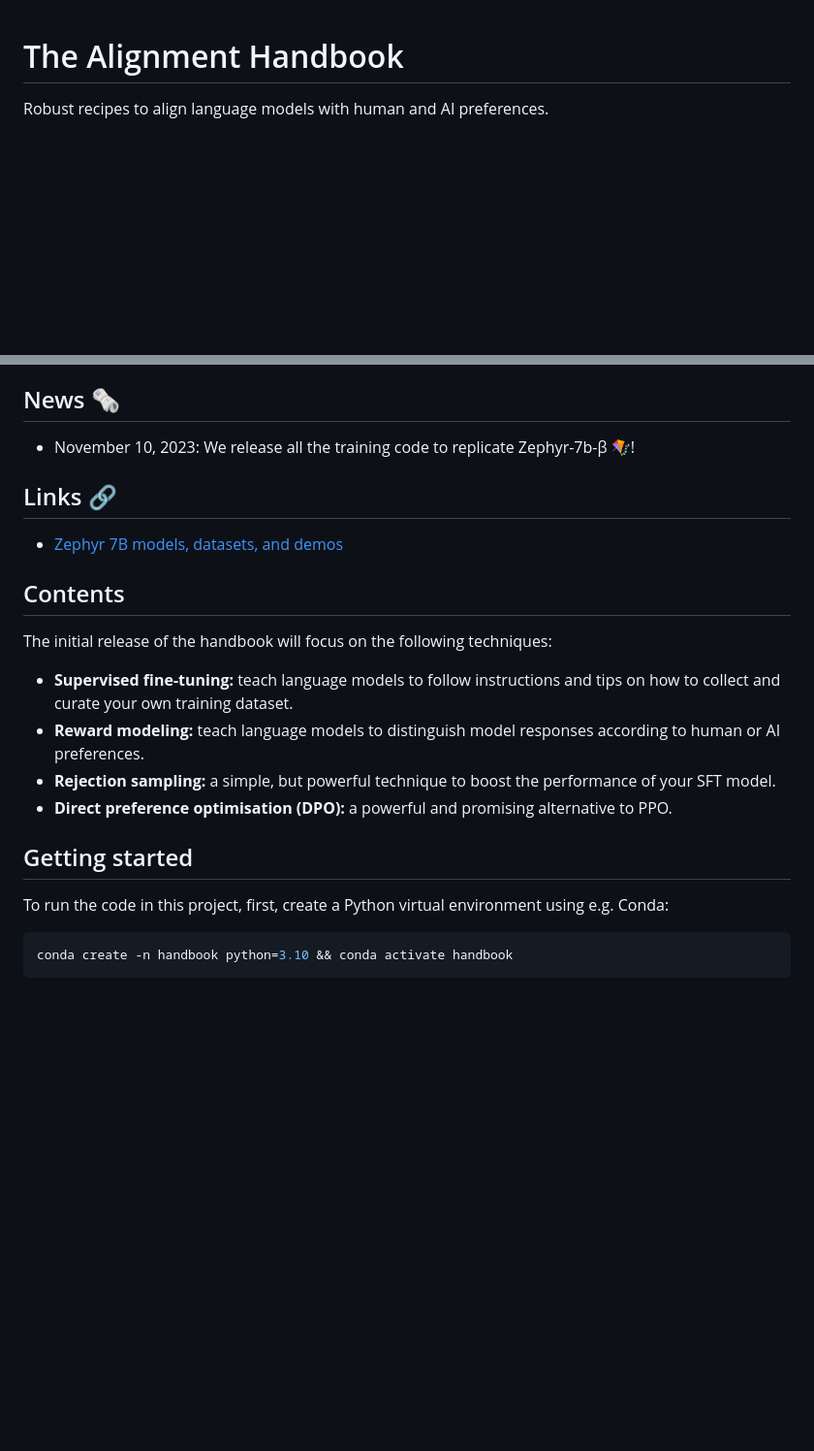
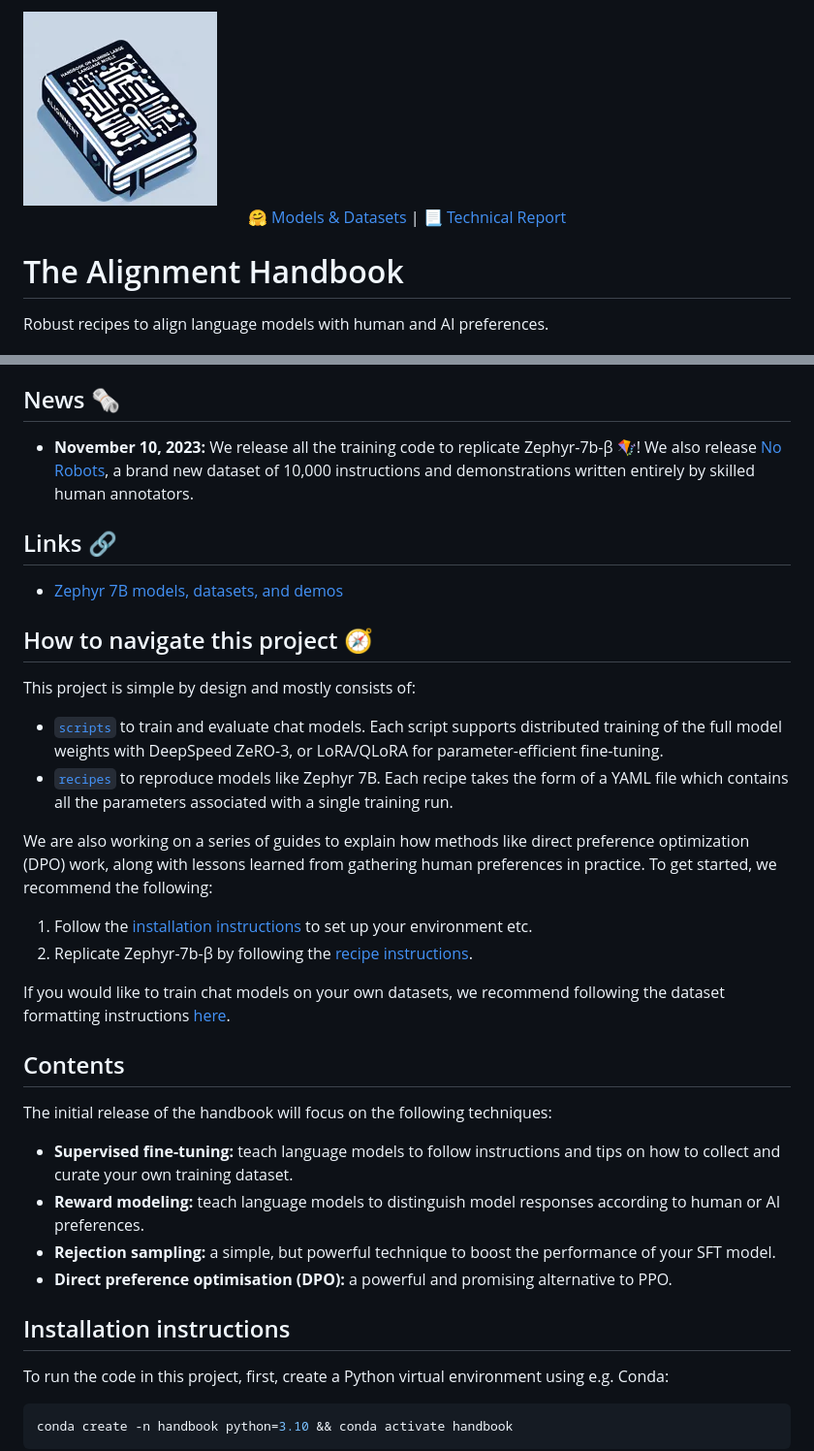
Before and after one commit to huggingface/alignment-handbook, a Markdown page: README.md, 2 parts joined by grey strips. Shown at 97% size. Rendered like a GitHub page; pictures changed too: assets/handbook.png (added); blank space fills up the shorter version.

```diff
--- a/README.md
+++ b/README.md
@@ -1,3 +1,9 @@
+<img src="https://raw.githubusercontent.com/huggingface/alignment-handbook/main/assets/handbook.png">
+
+<p align="center">
+    🤗 <a href="https://huggingface.co/collections/alignment-handbook/handbook-v01-models-and-datasets-654e424d22e6880da5ebc015" target="_blank">Models & Datasets</a> | 📃 <a href="https://arxiv.org/abs/2310.16944" target="_blank">Technical Report</a>
+</p>
+
 # The Alignment Handbook
 
 Robust recipes to align language models with human and AI preferences.
@@ -12,11 +18,25 @@ The Alignment Handbook aims to fill that gap by providing the community with a s
 
 ## News 🗞️
 
-* November 10, 2023: We release all the training code to replicate Zephyr-7b-β 🪁!
+* **November 10, 2023:** We release all the training code to replicate Zephyr-7b-β 🪁! We also release [No Robots](https://huggingface.co/datasets/HuggingFaceH4/no_robots), a brand new dataset of 10,000 instructions and demonstrations written entirely by skilled human annotators.
 
 ## Links 🔗
 
 * [Zephyr 7B models, datasets, and demos](https://huggingface.co/collections/HuggingFaceH4/zephyr-7b-6538c6d6d5ddd1cbb1744a66)
+
+## How to navigate this project 🧭
+
+This project is simple by design and mostly consists of:
+
+* [`scripts`](./scripts/) to train and evaluate chat models. Each script supports distributed training of the full model weights with DeepSpeed ZeRO-3, or LoRA/QLoRA for parameter-efficient fine-tuning.
+* [`recipes`](./recipes/) to reproduce models like Zephyr 7B. Each recipe takes the form of a YAML file which contains all the parameters associated with a single training run.
+
+We are also working on a series of guides to explain how methods like direct preference optimization (DPO) work, along with lessons learned from gathering human preferences in practice. To get started, we recommend the following:
+
+1. Follow the [installation instructions](#installation-instructions) to set up your environment etc.
+2. Replicate Zephyr-7b-β by following the [recipe instructions](./recipes/zephyr-7b-beta/README.md).
+
+If you would like to train chat models on your own datasets, we recommend following the dataset formatting instructions [here](./scripts/README.md#fine-tuning-on-your-datasets).
 
 
 ## Contents
@@ -28,7 +48,7 @@ The initial release of the handbook will focus on the following techniques:
 * **Rejection sampling:** a simple, but powerful technique to boost the performance of your SFT model.
 * **Direct preference optimisation (DPO):** a powerful and promising alternative to PPO.
 
-## Getting started
+## Installation instructions
 
 To run the code in this project, first, create a Python virtual environment using e.g. Conda:
 
```
Also changed, not shown: recipes/zephyr-7b-beta/README.md (+3 -3 lines), scripts/README.md (+29 -3 lines).
